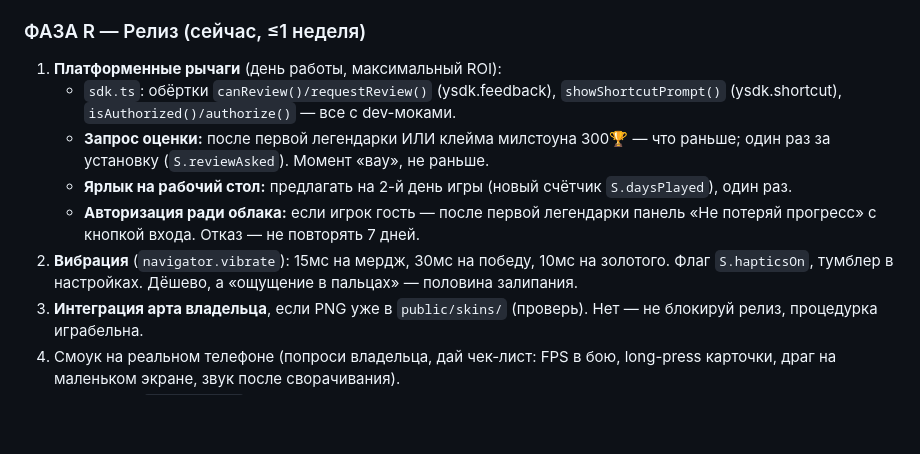
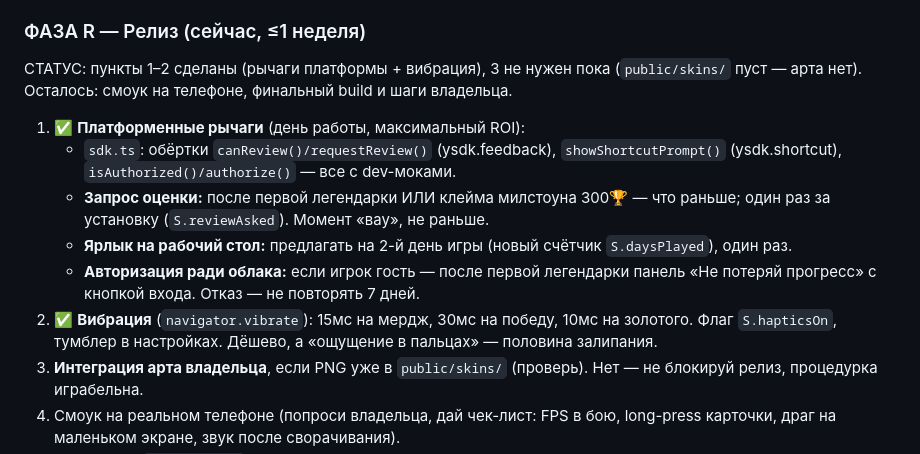
Before and after one commit to damilp320-spec/yandex-game, a Markdown page: AGENT_BRIEF.md, the part around one of its changes. Rendered like a GitHub page; blank space fills up the shorter version.

```diff
--- a/AGENT_BRIEF.md
+++ b/AGENT_BRIEF.md
@@ -84,12 +84,15 @@
 Порядок жёсткий: релизное окно новинки на платформе — самый дешёвый трафик, его нельзя тратить на разработку «вглубь». Сначала релиз с быстрыми платформенными рычагами, потом еженедельные крючки, потом глубина.
 
 ### ФАЗА R — Релиз (сейчас, ≤1 неделя)
-1. **Платформенные рычаги** (день работы, максимальный ROI):
+СТАТУС: пункты 1–2 сделаны (рычаги платформы + вибрация), 3 не нужен пока (`public/skins/`
+пуст — арта нет). Осталось: смоук на телефоне, финальный build и шаги владельца.
+
+1. ✅ **Платформенные рычаги** (день работы, максимальный ROI):
    - `sdk.ts`: обёртки `canReview()/requestReview()` (ysdk.feedback), `showShortcutPrompt()` (ysdk.shortcut), `isAuthorized()/authorize()` — все с dev-моками.
    - **Запрос оценки:** после первой легендарки ИЛИ клейма милстоуна 300🏆 — что раньше; один раз за установку (`S.reviewAsked`). Момент «вау», не раньше.
    - **Ярлык на рабочий стол:** предлагать на 2-й день игры (новый счётчик `S.daysPlayed`), один раз.
    - **Авторизация ради облака:** если игрок гость — после первой легендарки панель «Не потеряй прогресс» с кнопкой входа. Отказ — не повторять 7 дней.
-2. **Вибрация** (`navigator.vibrate`): 15мс на мердж, 30мс на победу, 10мс на золотого. Флаг `S.hapticsOn`, тумблер в настройках. Дёшево, а «ощущение в пальцах» — половина залипания.
+2. ✅ **Вибрация** (`navigator.vibrate`): 15мс на мердж, 30мс на победу, 10мс на золотого. Флаг `S.hapticsOn`, тумблер в настройках. Дёшево, а «ощущение в пальцах» — половина залипания.
 3. **Интеграция арта владельца**, если PNG уже в `public/skins/` (проверь). Нет — не блокируй релиз, процедурка играбельна.
 4. Смоук на реальном телефоне (попроси владельца, дай чек-лист: FPS в бою, long-press карточки, драг на маленьком экране, звук после сворачивания).
 5. Финальный `build:yandex`, self-check модерации по PLAN.md §5, zip < 5 МБ.
```
Also changed, not shown: other parts of AGENT_BRIEF.md (+24 -10 lines), README.md (+8 -1 lines).
